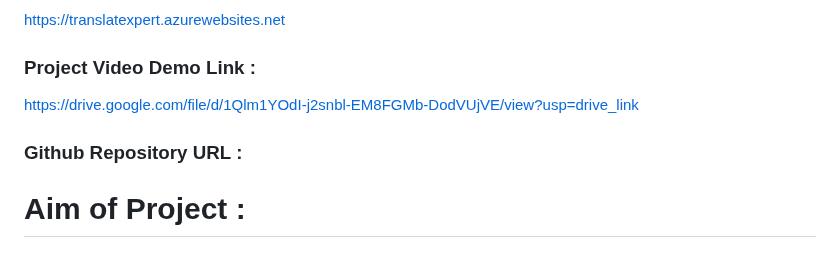
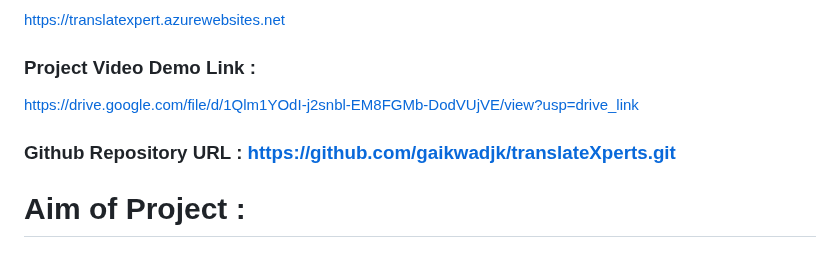
Before and after one commit to gaikwadjk/translateXperts, a Markdown page: README.md, the part around the change. Drawn GitHub-style.

```diff
--- a/README.md
+++ b/README.md
@@ -5,7 +5,7 @@
   <a href="https://translatexpert.azurewebsites.net">https://translatexpert.azurewebsites.net</a>
   ### Project Video Demo Link :
    <a href="https://drive.google.com/file/d/1Qlm1YOdI-j2snbl-EM8FGMb-DodVUjVE/view?usp=drive_link/">https://drive.google.com/file/d/1Qlm1YOdI-j2snbl-EM8FGMb-DodVUjVE/view?usp=drive_link</a>
-  ### Github Repository URL :
+  ### Github Repository URL : https://github.com/gaikwadjk/translateXperts.git
 
 
 # Aim of Project :
```
